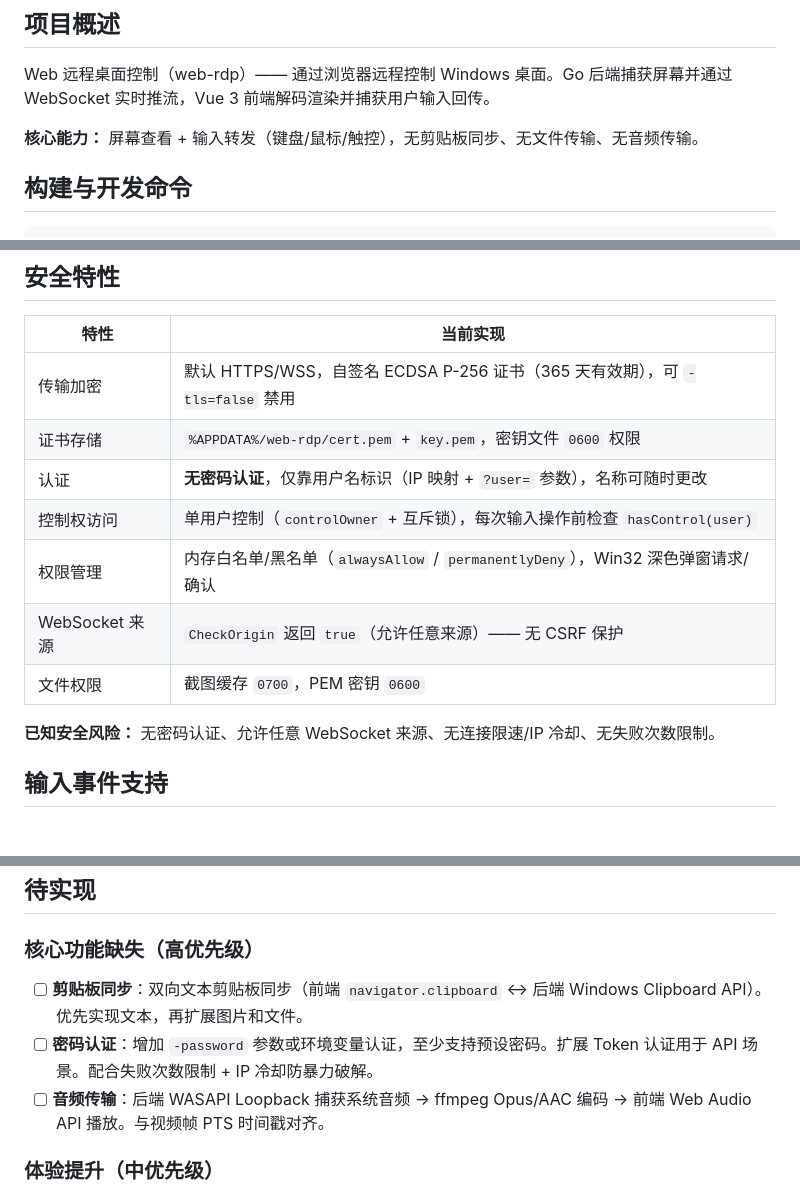
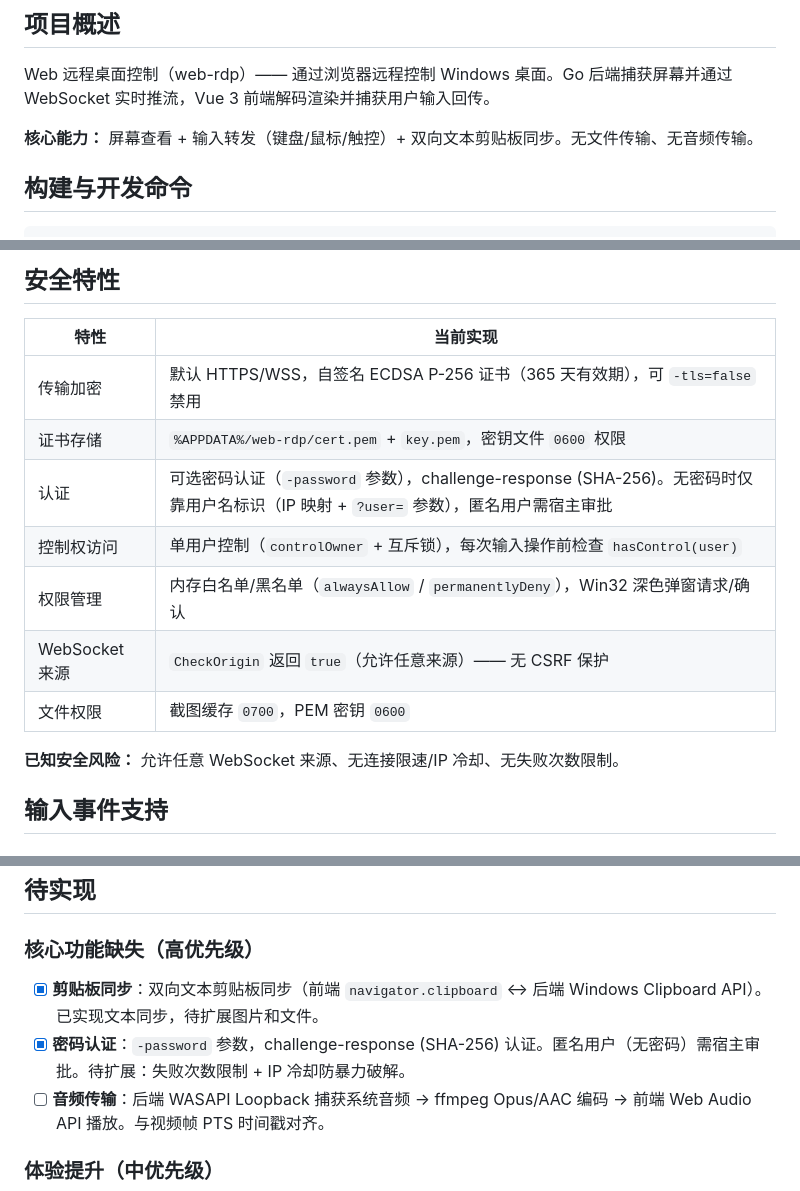
Before and after one commit to Littlearphone/web-rdp, a Markdown page: CLAUDE.md, 3 parts joined by grey strips. GitHub-like rendering.

Commit message:
更新项目说明

```diff
--- a/CLAUDE.md
+++ b/CLAUDE.md
@@ -6,7 +6,7 @@ This file provides guidance to Claude Code (claude.ai/code) when working with co
 
 Web 远程桌面控制（web-rdp）—— 通过浏览器远程控制 Windows 桌面。Go 后端捕获屏幕并通过 WebSocket 实时推流，Vue 3 前端解码渲染并捕获用户输入回传。
 
-**核心能力：** 屏幕查看 + 输入转发（键盘/鼠标/触控），无剪贴板同步、无文件传输、无音频传输。
+**核心能力：** 屏幕查看 + 输入转发（键盘/鼠标/触控）+ 双向文本剪贴板同步。无文件传输、无音频传输。
 
 ## 构建与开发命令
 
@@ -127,13 +127,13 @@ types/index.ts                  TypeScript 类型定义
 |------|----------|
 | 传输加密 | 默认 HTTPS/WSS，自签名 ECDSA P-256 证书（365 天有效期），可 `-tls=false` 禁用 |
 | 证书存储 | `%APPDATA%/web-rdp/cert.pem` + `key.pem`，密钥文件 `0600` 权限 |
-| 认证 | **无密码认证**，仅靠用户名标识（IP 映射 + `?user=` 参数），名称可随时更改 |
+| 认证 | 可选密码认证（`-password` 参数），challenge-response (SHA-256)。无密码时仅靠用户名标识（IP 映射 + `?user=` 参数），匿名用户需宿主审批 |
 | 控制权访问 | 单用户控制（`controlOwner` + 互斥锁），每次输入操作前检查 `hasControl(user)` |
 | 权限管理 | 内存白名单/黑名单（`alwaysAllow` / `permanentlyDeny`），Win32 深色弹窗请求/确认 |
 | WebSocket 来源 | `CheckOrigin` 返回 `true`（允许任意来源）—— 无 CSRF 保护 |
 | 文件权限 | 截图缓存 `0700`，PEM 密钥 `0600` |
 
-**已知安全风险：** 无密码认证、允许任意 WebSocket 来源、无连接限速/IP 冷却、无失败次数限制。
+**已知安全风险：** 允许任意 WebSocket 来源、无连接限速/IP 冷却、无失败次数限制。
 
 ## 输入事件支持
 
@@ -209,8 +209,8 @@ types/index.ts                  TypeScript 类型定义
 
 ### 核心功能缺失（高优先级）
 
-- [ ] **剪贴板同步**：双向文本剪贴板同步（前端 `navigator.clipboard` ↔ 后端 Windows Clipboard API）。优先实现文本，再扩展图片和文件。
-- [ ] **密码认证**：增加 `-password` 参数或环境变量认证，至少支持预设密码。扩展 Token 认证用于 API 场景。配合失败次数限制 + IP 冷却防暴力破解。
+- [x] **剪贴板同步**：双向文本剪贴板同步（前端 `navigator.clipboard` ↔ 后端 Windows Clipboard API）。已实现文本同步，待扩展图片和文件。
+- [x] **密码认证**：`-password` 参数，challenge-response (SHA-256) 认证。匿名用户（无密码）需宿主审批。待扩展：失败次数限制 + IP 冷却防暴力破解。
 - [ ] **音频传输**：后端 WASAPI Loopback 捕获系统音频 → ffmpeg Opus/AAC 编码 → 前端 Web Audio API 播放。与视频帧 PTS 时间戳对齐。
 
 ### 体验提升（中优先级）
```
